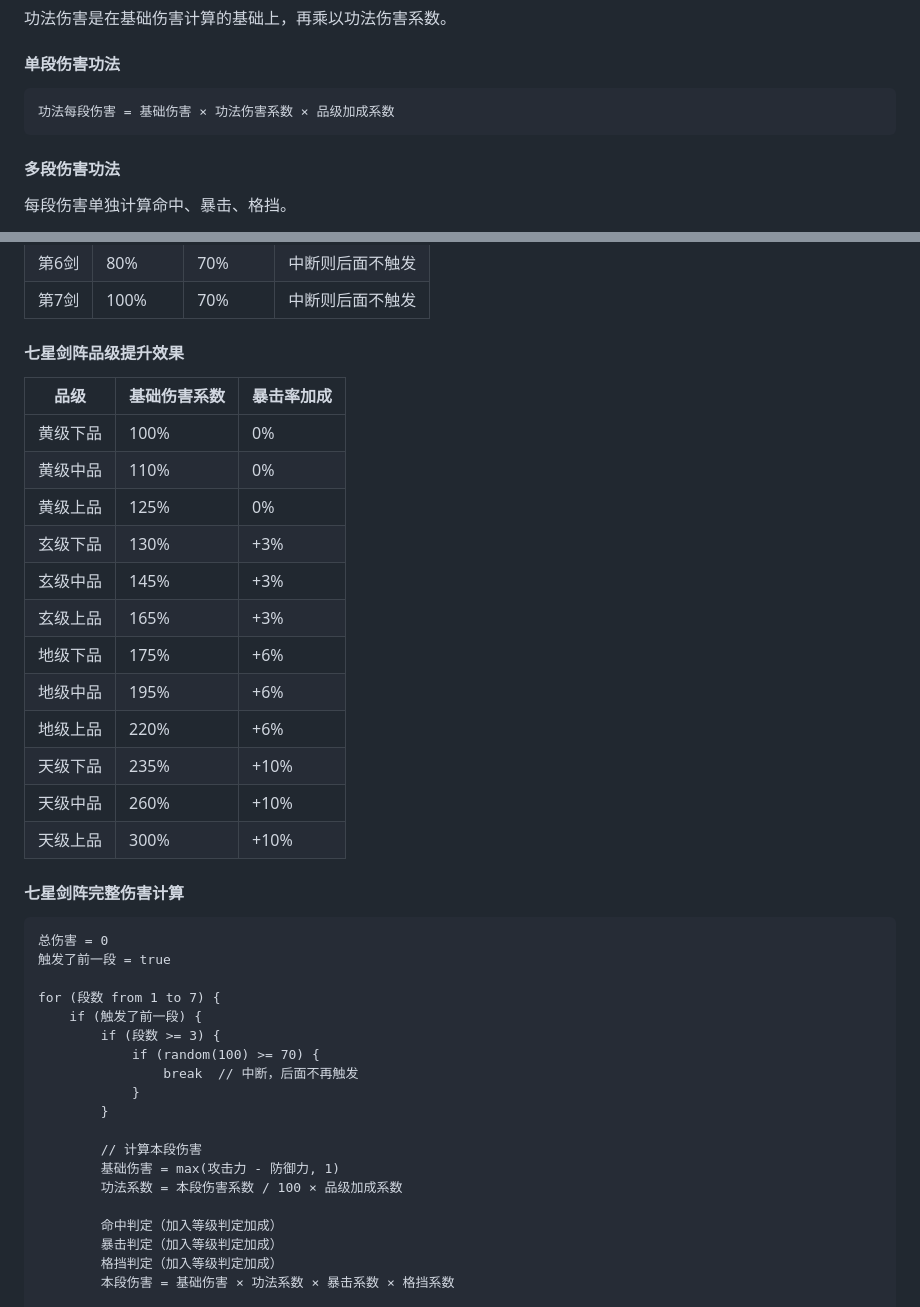
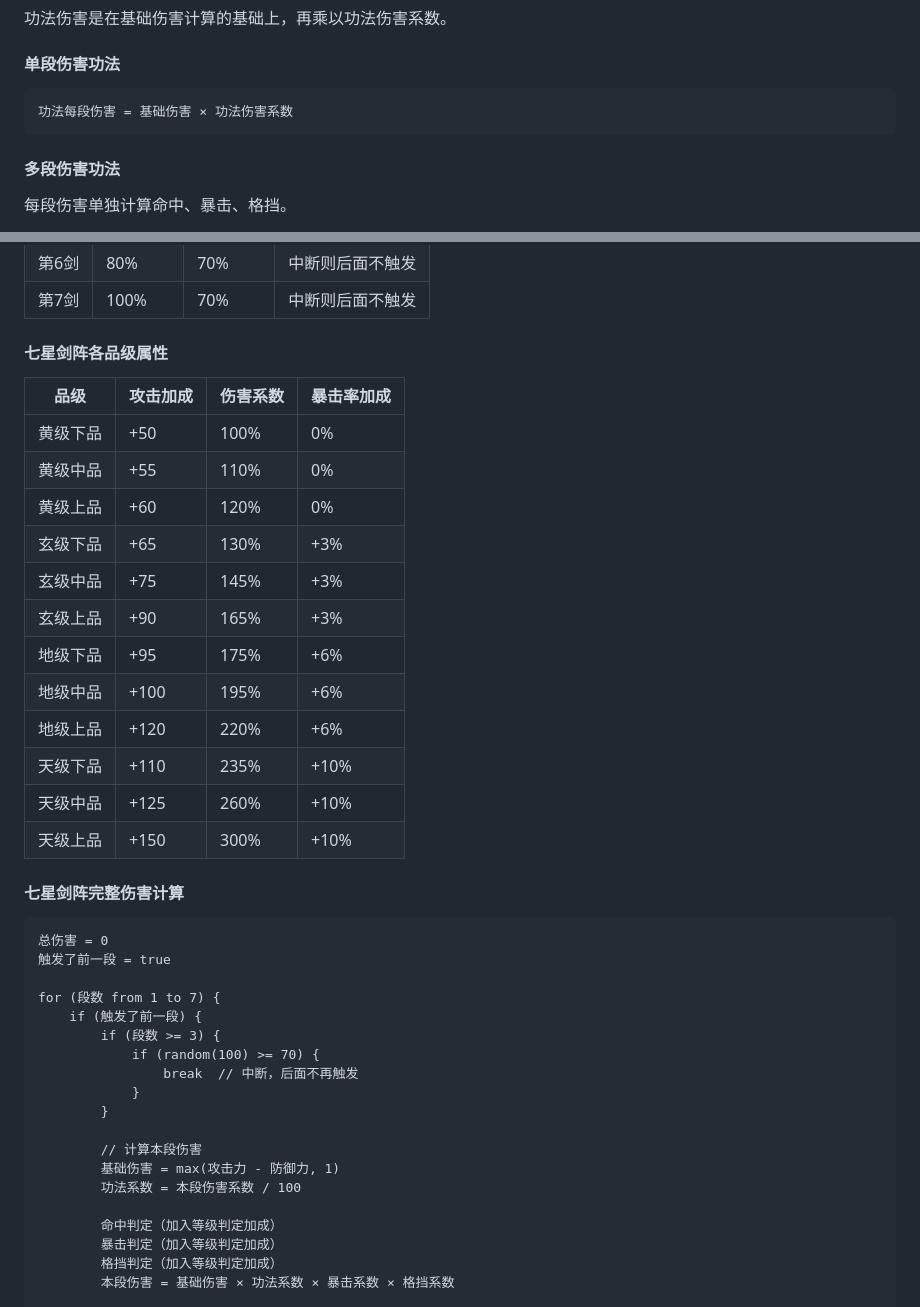
Before and after one commit to wangwsq00/xxqn, a Markdown page: doc/modules/03_功法系统.md, 2 parts joined by grey strips. Rendered like a GitHub page.

````diff
--- a/doc/modules/03_功法系统.md
+++ b/doc/modules/03_功法系统.md
@@ -60,7 +105,7 @@
 #### 单段伤害功法
 
 ```
-功法每段伤害 = 基础伤害 × 功法伤害系数 × 品级加成系数
+功法每段伤害 = 基础伤害 × 功法伤害系数
 ```
 
 #### 多段伤害功法
@@ -119,22 +164,22 @@
 | 第6剑 | 80% | 70% | 中断则后面不触发 |
 | 第7剑 | 100% | 70% | 中断则后面不触发 |
 
-#### 七星剑阵品级提升效果
+#### 七星剑阵各品级属性
 
-| 品级 | 基础伤害系数 | 暴击率加成 |
-|------|--------------|------------|
-| 黄级下品 | 100% | 0% |
-| 黄级中品 | 110% | 0% |
-| 黄级上品 | 125% | 0% |
-| 玄级下品 | 130% | +3% |
-| 玄级中品 | 145% | +3% |
-| 玄级上品 | 165% | +3% |
-| 地级下品 | 175% | +6% |
-| 地级中品 | 195% | +6% |
-| 地级上品 | 220% | +6% |
-| 天级下品 | 235% | +10% |
-| 天级中品 | 260% | +10% |
-| 天级上品 | 300% | +10% |
+| 品级 | 攻击加成 | 伤害系数 | 暴击率加成 |
+|------|----------|----------|------------|
+| 黄级下品 | +50 | 100% | 0% |
+| 黄级中品 | +55 | 110% | 0% |
+| 黄级上品 | +60 | 120% | 0% |
+| 玄级下品 | +65 | 130% | +3% |
+| 玄级中品 | +75 | 145% | +3% |
+| 玄级上品 | +90 | 165% | +3% |
+| 地级下品 | +95 | 175% | +6% |
+| 地级中品 | +100 | 195% | +6% |
+| 地级上品 | +120 | 220% | +6% |
+| 天级下品 | +110 | 235% | +10% |
+| 天级中品 | +125 | 260% | +10% |
+| 天级上品 | +150 | 300% | +10% |
 
 #### 七星剑阵完整伤害计算
 
@@ -152,7 +197,7 @@ for (段数 from 1 to 7) {
 
         // 计算本段伤害
         基础伤害 = max(攻击力 - 防御力, 1)
-        功法系数 = 本段伤害系数 / 100 × 品级加成系数
+        功法系数 = 本段伤害系数 / 100
 
         命中判定（加入等级判定加成）
         暴击判定（加入等级判定加成）
````
Also changed, not shown: other parts of doc/modules/03_功法系统.md (+69 -24 lines).
